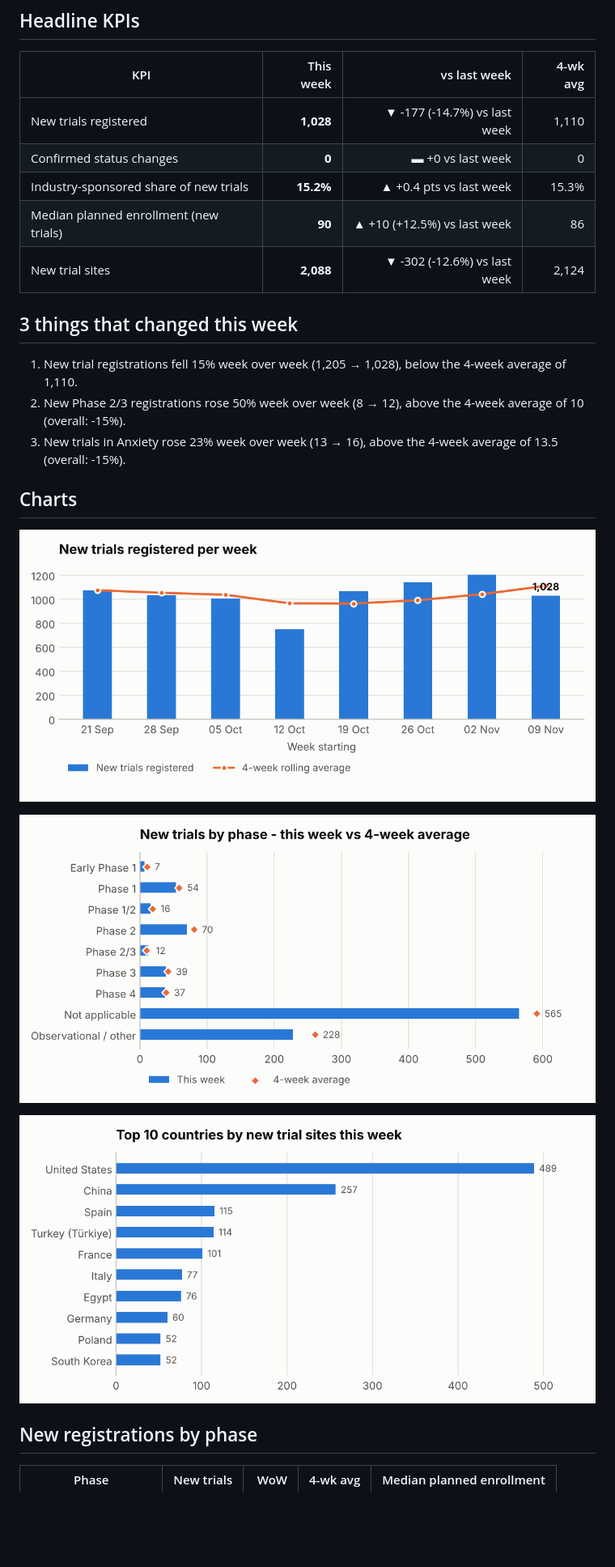
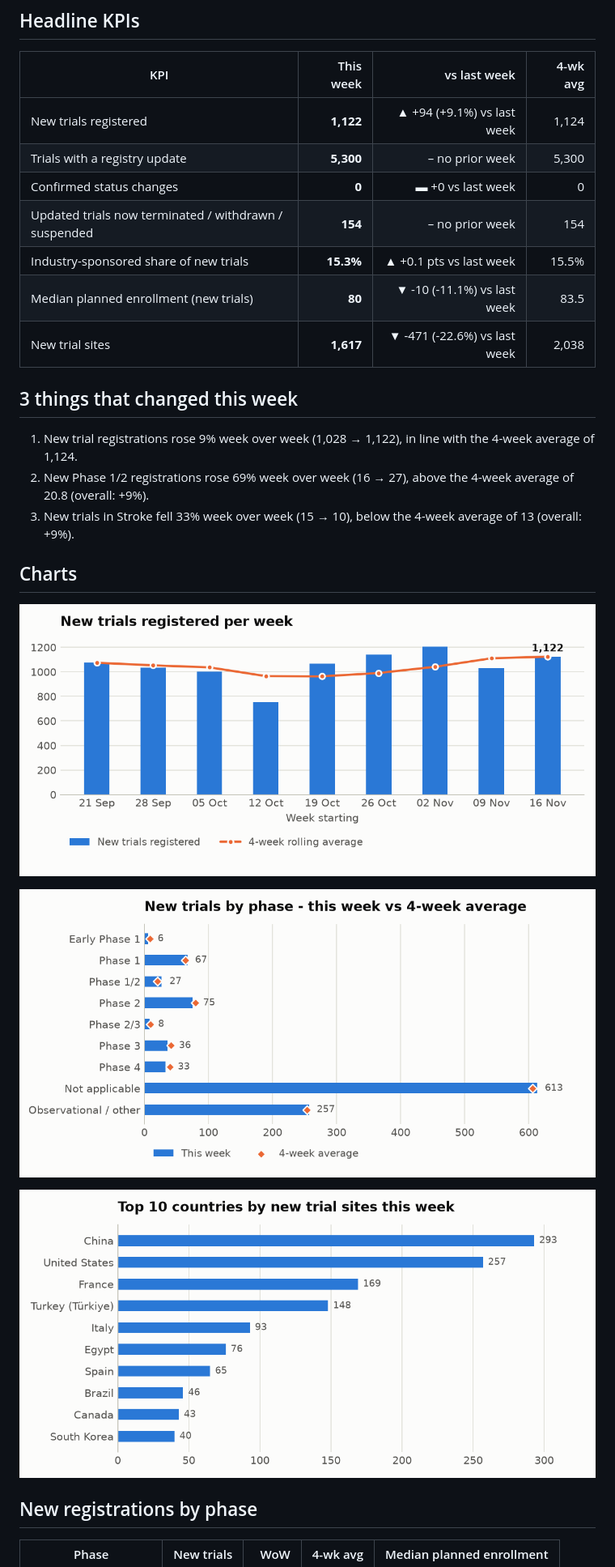
Before and after one commit to PiyushDas-2004/Automated-KPI-Reporting-Pipeline, a Markdown page: reports/latest.md, the part around one of its changes. Shown at 81% size. Rendered like a GitHub page; pictures changed too: reports/figures/new_trials_by_phase.png, reports/figures/top_countries_new_sites.png, reports/figures/weekly_new_trials.png; blank space fills up the shorter version.

```diff
--- a/reports/latest.md
+++ b/reports/latest.md
@@ -6,17 +6,19 @@
 
 | KPI | This week | vs last week | 4-wk avg |
 |---|---:|---:|---:|
-| New trials registered | **1,028** | ▼ -177 (-14.7%) vs last week | 1,110 |
+| New trials registered | **1,122** | ▲ +94 (+9.1%) vs last week | 1,124 |
+| Trials with a registry update | **5,300** | – no prior week | 5,300 |
 | Confirmed status changes | **0** | ▬ +0 vs last week | 0 |
-| Industry-sponsored share of new trials | **15.2%** | ▲ +0.4 pts vs last week | 15.3% |
-| Median planned enrollment (new trials) | **90** | ▲ +10 (+12.5%) vs last week | 86 |
-| New trial sites | **2,088** | ▼ -302 (-12.6%) vs last week | 2,124 |
+| Updated trials now terminated / withdrawn / suspended | **154** | – no prior week | 154 |
+| Industry-sponsored share of new trials | **15.3%** | ▲ +0.1 pts vs last week | 15.5% |
+| Median planned enrollment (new trials) | **80** | ▼ -10 (-11.1%) vs last week | 83.5 |
+| New trial sites | **1,617** | ▼ -471 (-22.6%) vs last week | 2,038 |
 
 ## 3 things that changed this week
 
-1. New trial registrations fell 15% week over week (1,205 → 1,028), below the 4-week average of 1,110.
-2. New Phase 2/3 registrations rose 50% week over week (8 → 12), above the 4-week average of 10 (overall: -15%).
-3. New trials in Anxiety rose 23% week over week (13 → 16), above the 4-week average of 13.5 (overall: -15%).
+1. New trial registrations rose 9% week over week (1,028 → 1,122), in line with the 4-week average of 1,124.
+2. New Phase 1/2 registrations rose 69% week over week (16 → 27), above the 4-week average of 20.8 (overall: +9%).
+3. New trials in Stroke fell 33% week over week (15 → 10), below the 4-week average of 13 (overall: +9%).
 
 ## Charts
 
```
Also changed, not shown: other parts of reports/latest.md (+61 -40 lines), 6 other files.
